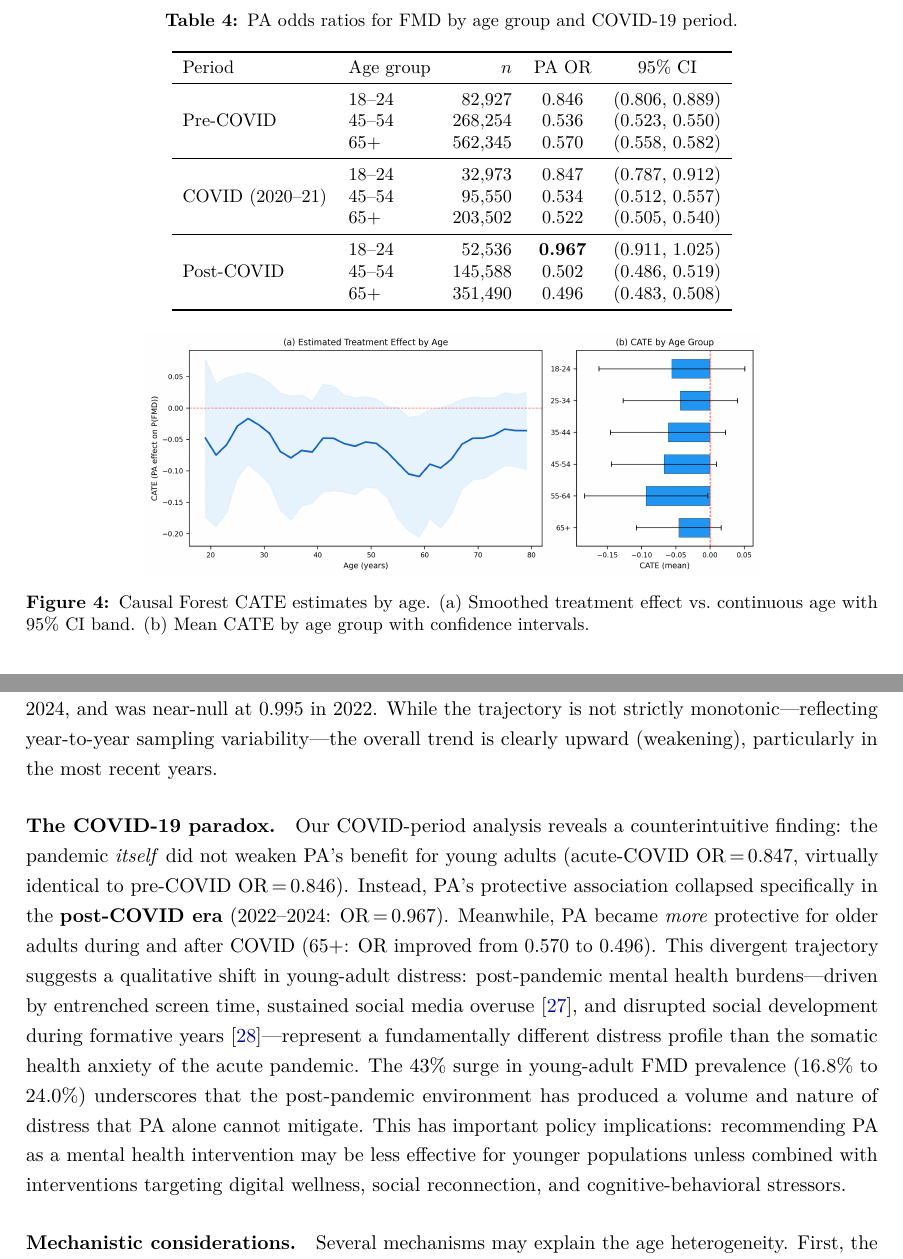
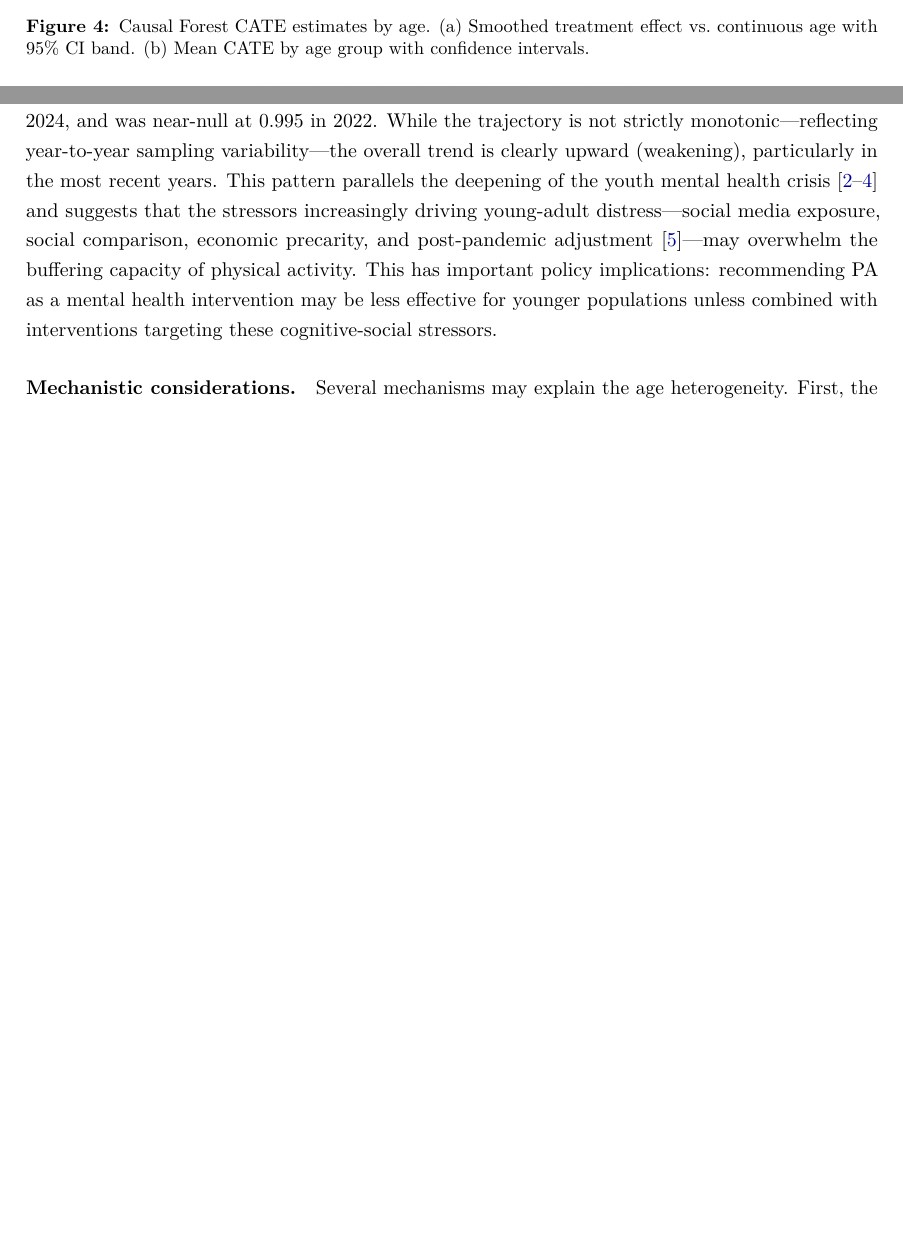
Before and after one commit to cedricshan/pa-fmd-hte, a LaTeX paper (arxiv/main.tex): two parts of pages 9 and 11 of 16 before the commit and two parts of pages 9 and 10 of 15 after it, joined at a grey line, cut at the place of the change, the shorter picture padded with empty space. Compiled offline with pdfLaTeX.

Commit message:
Revert "Add COVID-19 period analysis: post-pandemic collapse of PA benefit for young adults"
This reverts commit 45d80096a0b153387537f30a207027e10b30371d.

```diff
--- a/arxiv/main.tex
+++ b/arxiv/main.tex
@@ -306,26 +300,0 @@ Table~\ref{tab:covid} presents age-stratified PA ORs by period.
-\begin{table}[h]
-\centering
-\caption{PA odds ratios for FMD by age group and COVID-19 period.}
-\label{tab:covid}
-\small
-\begin{tabular}{llrcc}
-\toprule
-Period & Age group & $n$ & PA OR & 95\% CI \\
-\midrule
-\multirow{3}{*}{Pre-COVID}
-  & 18--24 & 82,927 & 0.846 & (0.806, 0.889) \\
-  & 45--54 & 268,254 & 0.536 & (0.523, 0.550) \\
-  & 65+ & 562,345 & 0.570 & (0.558, 0.582) \\
-\midrule
-\multirow{3}{*}{COVID (2020--21)}
-  & 18--24 & 32,973 & 0.847 & (0.787, 0.912) \\
-  & 45--54 & 95,550 & 0.534 & (0.512, 0.557) \\
-  & 65+ & 203,502 & 0.522 & (0.505, 0.540) \\
-\midrule
-\multirow{3}{*}{Post-COVID}
-  & 18--24 & 52,536 & \textbf{0.967} & (0.911, 1.025) \\
-  & 45--54 & 145,588 & 0.502 & (0.486, 0.519) \\
-  & 65+ & 351,490 & 0.496 & (0.483, 0.508) \\
-\bottomrule
-\end{tabular}
-\end{table}
@@ -403,14 +362,8 @@ Our finding aligns with \citet{harvey2018exercise}, who noted weaker PA--depress
 Perhaps the most striking finding is that the PA--FMD association among 18--24-year-olds is not only weak but has been intermittently reaching the null value across the decade.
 The 18--24 OR reached 1.007 (null) in both 2018 and 2024, and was near-null at 0.995 in 2022.
 While the trajectory is not strictly monotonic---reflecting year-to-year sampling variability---the overall trend is clearly upward (weakening), particularly in the most recent years.
-
-\paragraph{The COVID-19 paradox.}
-Our COVID-period analysis reveals a counterintuitive finding: the pandemic \emph{itself} did not weaken PA's benefit for young adults (acute-COVID OR\,=\,0.847, virtually identical to pre-COVID OR\,=\,0.846).
-Instead, PA's protective association collapsed specifically in the \textbf{post-COVID era} (2022--2024: OR\,=\,0.967).
-Meanwhile, PA became \emph{more} protective for older adults during and after COVID (65+: OR improved from 0.570 to 0.496).
-This divergent trajectory suggests a qualitative shift in young-adult distress: post-pandemic mental health burdens---driven by entrenched screen time, sustained social media overuse~\citep{xiong2024digital}, and disrupted social development during formative years~\citep{santomauro2021global}---represent a fundamentally different distress profile than the somatic health anxiety of the acute pandemic.
-The 43\% surge in young-adult FMD prevalence (16.8\% to 24.0\%) underscores that the post-pandemic environment has produced a volume and nature of distress that PA alone cannot mitigate.
-This has important policy implications: recommending PA as a mental health intervention may be less effective for younger populations unless combined with interventions targeting digital wellness, social reconnection, and cognitive-behavioral stressors.
+This pattern parallels the deepening of the youth mental health crisis~\citep{twenge2019age,twenge2023increases,goodwin2022trends} and suggests that the stressors increasingly driving young-adult distress---social media exposure, social comparison, economic precarity, and post-pandemic adjustment~\citep{haidt2023adolescent}---may overwhelm the buffering capacity of physical activity.
+This has important policy implications: recommending PA as a mental health intervention may be less effective for younger populations unless combined with interventions targeting these cognitive-social stressors.
 
 \paragraph{Mechanistic considerations.}
 Several mechanisms may explain the age heterogeneity.
```
Also changed, not shown: arxiv/references.bib (+0 -19 lines), tables/covid_period_or.csv (deleted, +0 -19 lines), arxiv/main.bbl, arxiv/main.tex (20 more changed lines), 1 other file.
